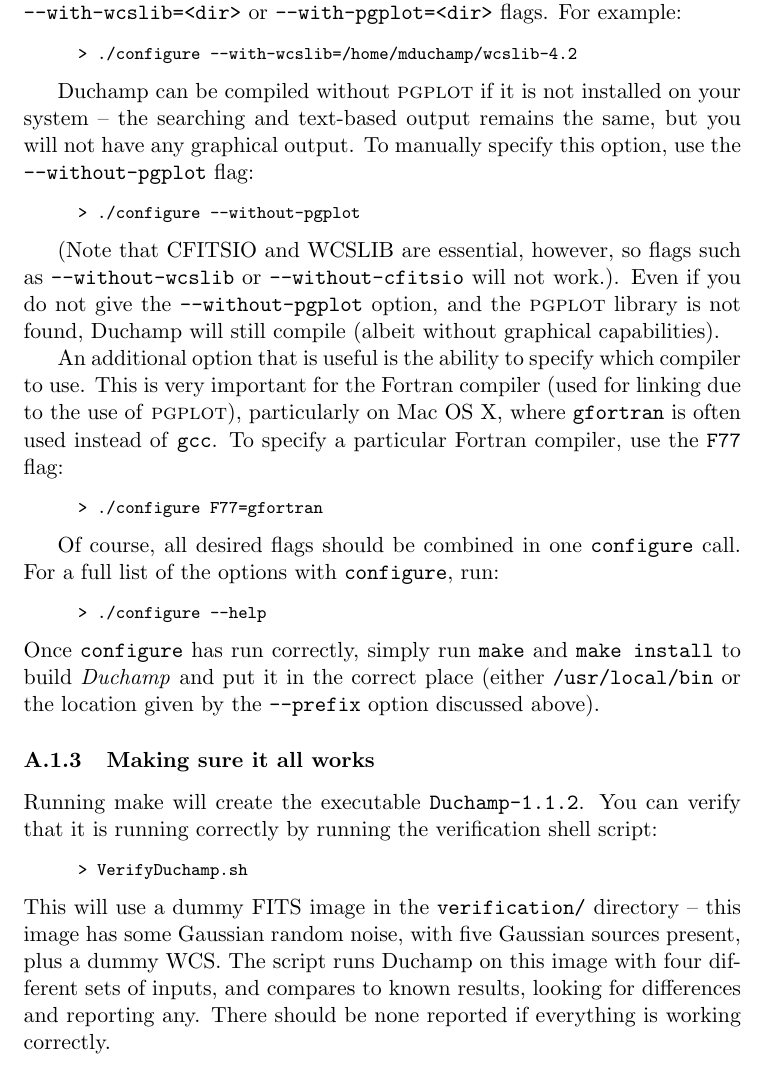
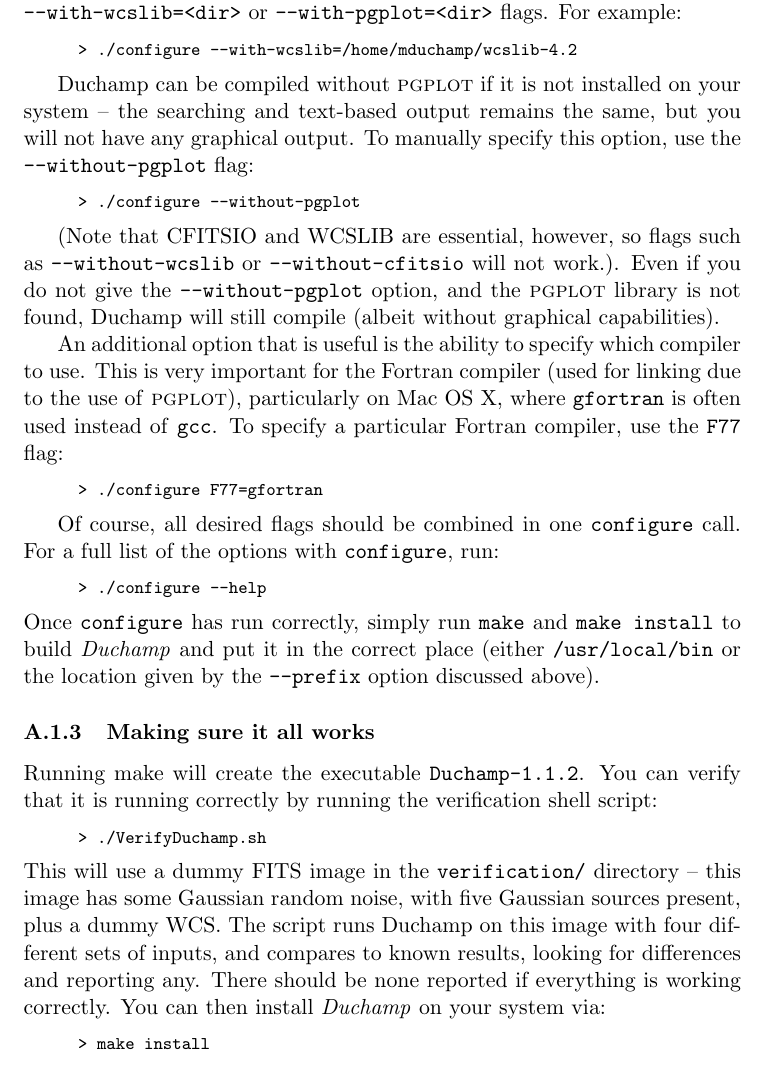
Before and after one commit to MrHamdulay/duchamp, a LaTeX document (docs/Guide.tex, which reads docs/app-install.tex): part of page 33 of 52, cut so that both start at the same text. Compiled offline with pdfLaTeX.

Commit message:
Minor changes to documentation
git-svn-id: http://svn.atnf.csiro.au/duchamp/trunk@382 450e7745-72da-457f-8a74-b07dc0cda934

```diff
--- a/docs/app-install.tex
+++ b/docs/app-install.tex
@@ -158,7 +158,7 @@
 script:
 \begin{quote}
 {\footnotesize
-\texttt{> VerifyDuchamp.sh}
+\texttt{> ./VerifyDuchamp.sh}
 }
 \end{quote}
 This will use a dummy FITS image in the \texttt{verification/}
@@ -166,7 +166,13 @@
 Gaussian sources present, plus a dummy WCS. The script runs
 Duchamp on this image with four different sets of inputs, and
 compares to known results, looking for differences and reporting
-any. There should be none reported if everything is working correctly.
+any. There should be none reported if everything is working
+correctly. You can then install \duchamp on your system via:
+\begin{quote}
+{\footnotesize
+\texttt{> make install}
+}
+\end{quote}
 
 \secB{Running \duchamp}
 You can then run \duchamp on your own data. This can be done in one
```
Also changed, not shown: 2 other files.
